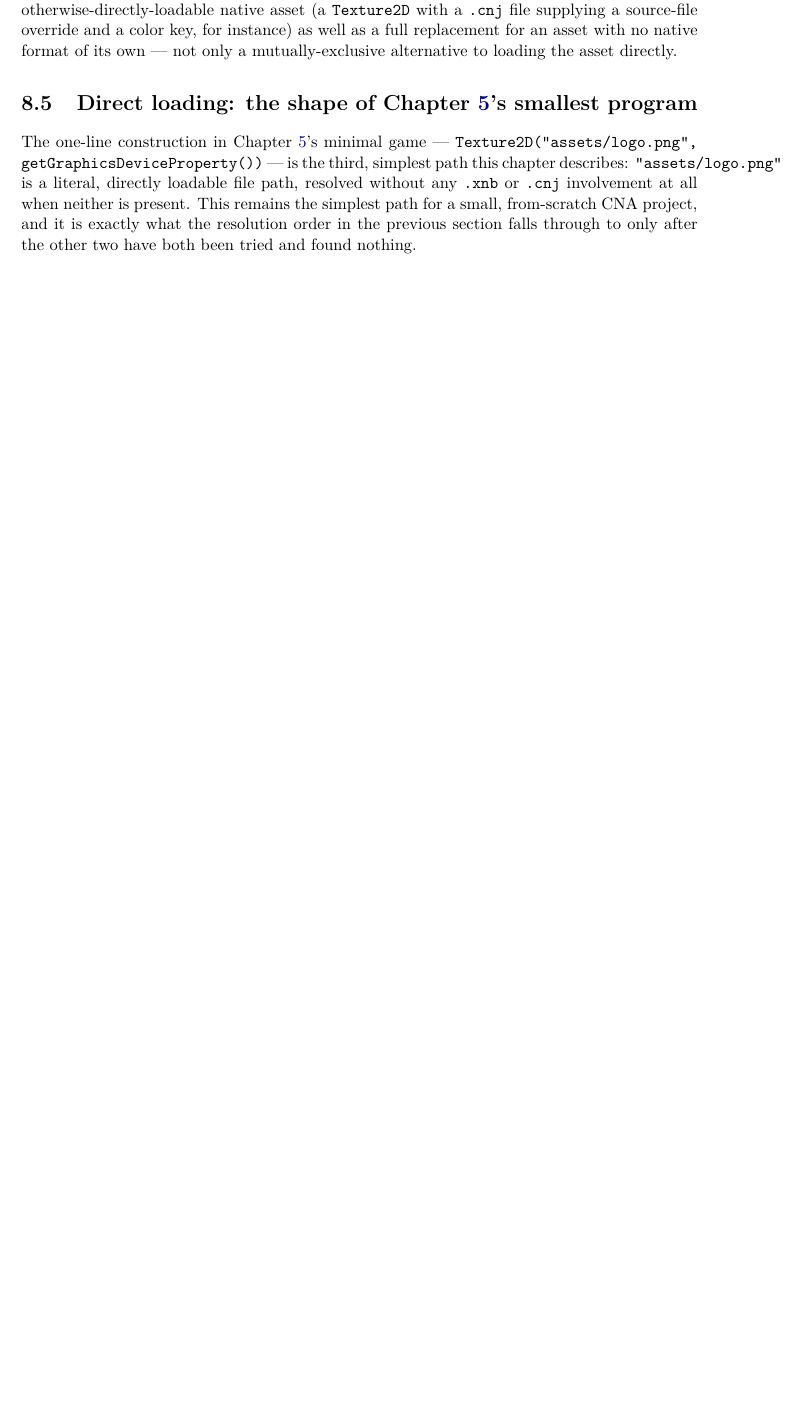
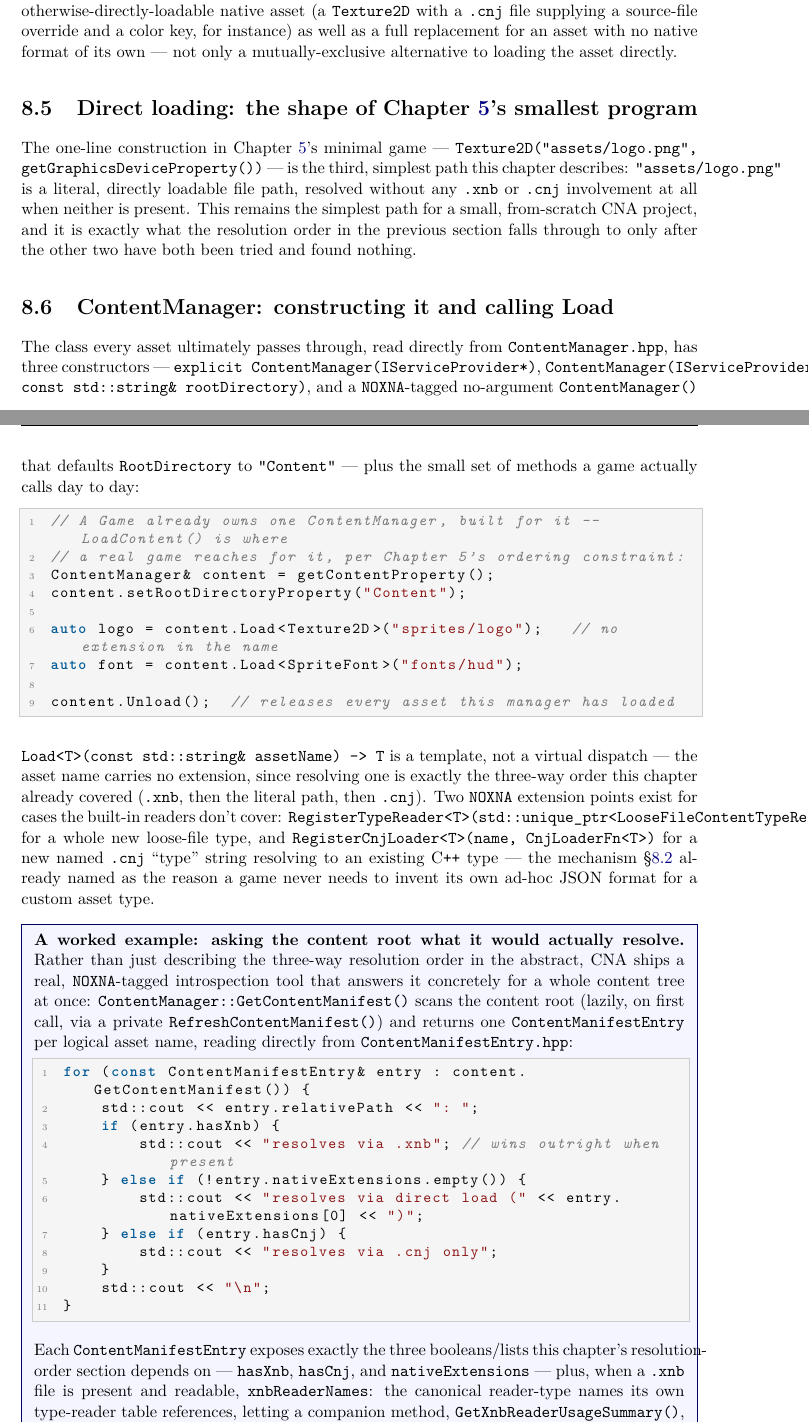
Before and after one commit to openeggbert/cna-bible, a LaTeX thesis (latex/book/main.tex, which reads latex/book/chapters/part2-getting-started/ch08-content-and-assets.tex): part of page 84 of 307 before the commit and two parts of pages 84 and 85 of 307 after it, the two joined at a grey line, cut so that both start at the same text, the shorter picture padded with empty space. Compiled offline with pdfLaTeX.

Commit message:
Chapter 8 (Content and Assets): ContentManager reference, manifest example
Adds a ContentManager constructor/method reference (three constructors,
Load<T>, Unload, the two NOXNA extension-registration points) and a worked
example using the real GetContentManifest()/ContentManifestEntry
introspection API (hasXnb/hasCnj/nativeExtensions/xnbReaderNames) to make
the chapter's own three-way resolution-order section concrete and runnable
rather than only described in the abstract.

Fixes four stale plain-text "Chapter~N" citations left over from the
pre-\ref{} era into real \ref{}s -- one of them (the tools/fna-reference/
mention) pointed at the wrong chapter (37) entirely; corrected to Chapter 1,
where that tool is actually described.

PDF rebuilt clean: 307 pages, 0 undefined refs. Chapter's own pages (83-86)
visually confirmed defect-free.

```diff
--- a/latex/book/chapters/part2-getting-started/ch08-content-and-assets.tex
+++ b/latex/book/chapters/part2-getting-started/ch08-content-and-assets.tex
@@ -99,3 +100,62 @@ present. This remains the simplest path for a small, from-scratch CNA project, a
 exactly what the resolution order in the previous section falls through to only after the
 other two have both been tried and found nothing.
 
+\section{ContentManager: constructing it and calling Load}
+
+The class every asset ultimately passes through, read directly from
+\texttt{ContentManager.hpp}, has three constructors --- \texttt{explicit
+ContentManager(IServiceProvider*)}, \texttt{ContentManager(IServiceProvider*, const
+std::string\& rootDirectory)}, and a \texttt{NOXNA}-tagged no-argument
+\texttt{ContentManager()} that defaults \texttt{RootDirectory} to \texttt{"Content"} --- plus
+the small set of methods a game actually calls day to day:
+
+\begin{lstlisting}
+// A Game already owns one ContentManager, built for it -- LoadContent() is where
+// a real game reaches for it, per Chapter 5's ordering constraint:
+ContentManager& content = getContentProperty();
+content.setRootDirectoryProperty("Content");
+
+auto logo = content.Load<Texture2D>("sprites/logo");   // no extension in the name
+auto font = content.Load<SpriteFont>("fonts/hud");
+
+content.Unload();  // releases every asset this manager has loaded
+\end{lstlisting}
+
+\texttt{Load<T>(const std::string\& assetName) -> T} is a template, not a virtual dispatch ---
+the asset name carries no extension, since resolving one is exactly the three-way order this
+chapter already covered (\texttt{.xnb}, then the literal path, then \texttt{.cnj}). Two
+\texttt{NOXNA} extension points exist for cases the built-in readers don't cover:
+\texttt{RegisterTypeReader<T>(std::unique\_ptr<LooseFileContentTypeReader<T>>)} for a whole new
+loose-file type, and \texttt{RegisterCnjLoader<T>(name, CnjLoaderFn<T>)} for a new named
+\texttt{.cnj} ``type'' string resolving to an existing C\texttt{++} type --- the mechanism
+\S\ref{sec:cnj} already named as the reason a game never needs to invent its own ad-hoc JSON
+format for a custom asset type.
+
+\begin{sourcenote}
+\textbf{A worked example: asking the content root what it would actually resolve.} Rather than
+just describing the three-way resolution order in the abstract, CNA ships a real,
+\texttt{NOXNA}-tagged introspection tool that answers it concretely for a whole content tree at
+once: \texttt{ContentManager::GetContentManifest()} scans the content root (lazily, on first
+call, via a private \texttt{RefreshContentManifest()}) and returns one
+\cnaclass{ContentManifestEntry} per logical asset name, reading directly from
+\texttt{ContentManifestEntry.hpp}:
+
+\begin{lstlisting}
+for (const ContentManifestEntry& entry : content.GetContentManifest()) {
+    std::cout << entry.relativePath << ": ";
+    if (entry.hasXnb) {
+        std::cout << "resolves via .xnb"; // wins outright when present
+    } else if (!entry.nativeExtensions.empty()) {
+        std::cout << "resolves via direct load (" << entry.nativeExtensions[0] << ")";
+    } else if (entry.hasCnj) {
+        std::cout << "resolves via .cnj only";
+    }
+    std::cout << "\n";
+}
+\end{lstlisting}
+
+Each \cnaclass{ContentManifestEntry} exposes exactly the three booleans/lists this chapter's
+resolution-order section depends on --- \texttt{hasXnb}, \texttt{hasCnj}, and
+\texttt{nativeExtensions} --- plus, when a \texttt{.xnb} file is present and readable,
+\texttt{xnbReaderNames}: the canonical reader-type names its own type-reader table references,
+letting a companion method, \texttt{GetXnbReaderUsageSummary()}, aggregate across an entire
@@ -102,2 +166,4 @@ other two have both been tried and found nothing.
+\end{sourcenote}
+
 \section{What this means for porting}
 
```
Also changed, not shown: PLAN.md (+1 -1 lines), latex/book/chapters/part2-getting-started/ch08-content-and-assets.tex (20 more changed lines).
